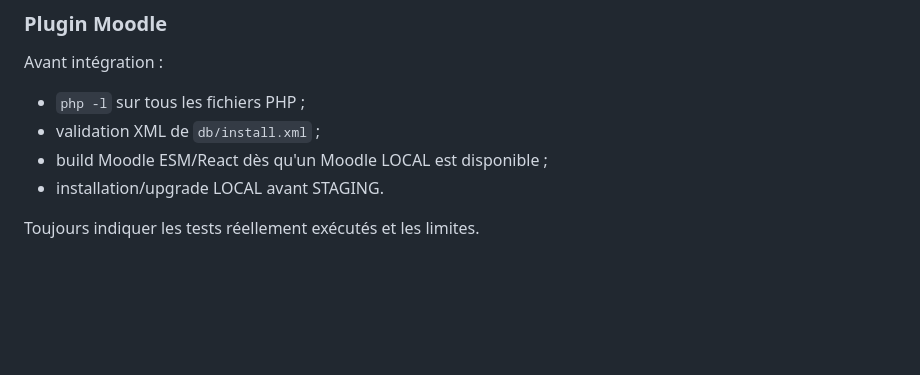
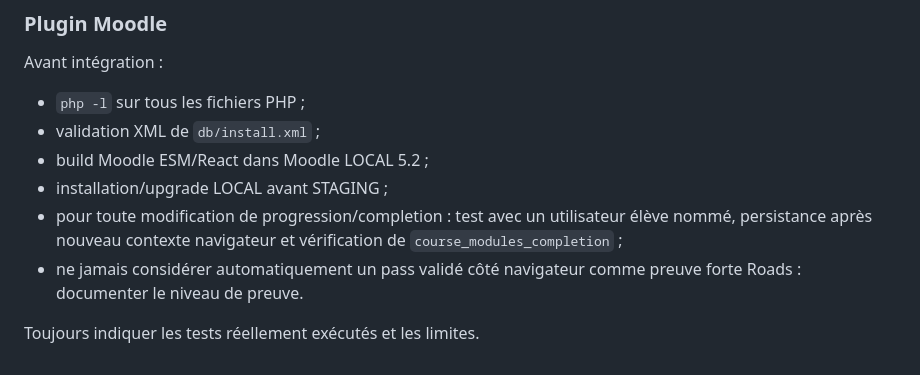
Before and after one commit to giusmili/cours-python, a Markdown page: AGENTS.md, the part around the change. Drawn GitHub-style; blank space fills up the shorter version.

Commit message:
docs: renforcer les tests de progression Moodle

```diff
--- a/AGENTS.md
+++ b/AGENTS.md
@@ -92,7 +92,9 @@ La preview autonome reste protégée par Basic Auth et sert exclusivement `kevin
 Avant intégration :
 - `php -l` sur tous les fichiers PHP ;
 - validation XML de `db/install.xml` ;
-- build Moodle ESM/React dès qu'un Moodle LOCAL est disponible ;
-- installation/upgrade LOCAL avant STAGING.
+- build Moodle ESM/React dans Moodle LOCAL 5.2 ;
+- installation/upgrade LOCAL avant STAGING ;
+- pour toute modification de progression/completion : test avec un utilisateur élève nommé, persistance après nouveau contexte navigateur et vérification de `course_modules_completion` ;
+- ne jamais considérer automatiquement un pass validé côté navigateur comme preuve forte Roads : documenter le niveau de preuve.
 
 Toujours indiquer les tests réellement exécutés et les limites.
```
